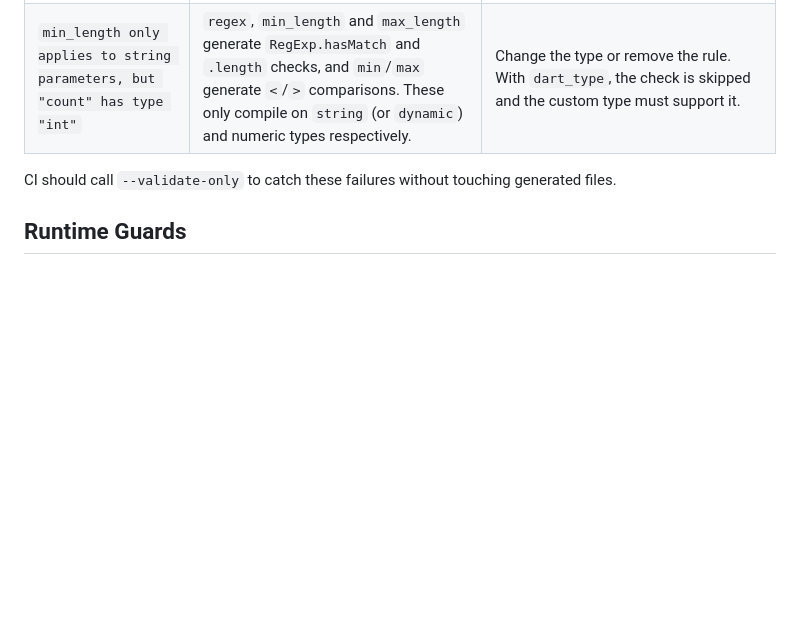
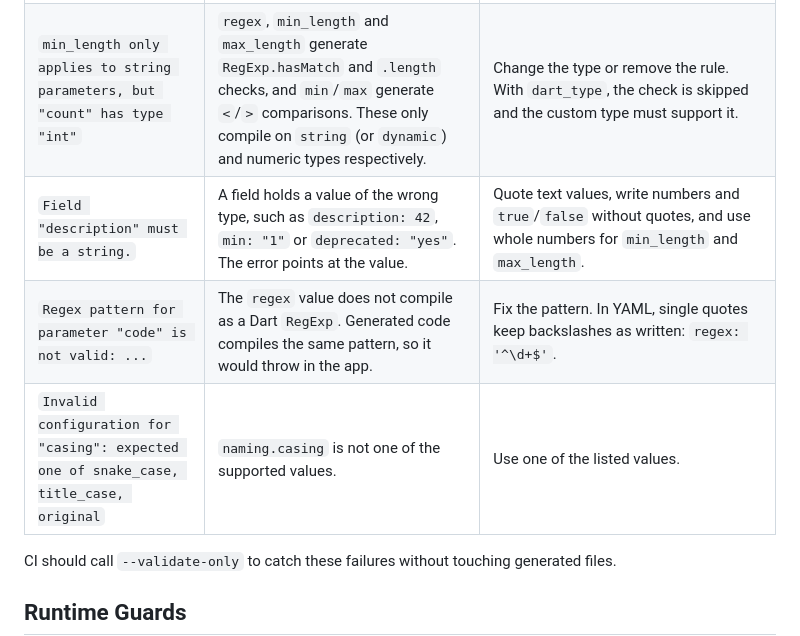
Before and after one commit to yelmuratoff/analytics_gen, a Markdown page: doc/VALIDATION.md, the part around the change. GitHub-like rendering; blank space fills up the shorter version.

Commit message:
docs(validation): list the field type, regex and casing errors

```diff
--- a/doc/VALIDATION.md
+++ b/doc/VALIDATION.md
@@ -105,6 +105,9 @@ logger.logEvent(
 | `Parameters ... must be a map` | YAML indentation/structure is invalid. | Ensure `parameters` points to a map (use `{}` when there are no parameters). |
 | `Allowed values must be a non-empty list` | `allowed_values` was empty or not a list. | Provide at least one allowed value or remove the guard. |
 | `min_length only applies to string parameters, but "count" has type "int"` | `regex`, `min_length` and `max_length` generate `RegExp.hasMatch` and `.length` checks, and `min`/`max` generate `<`/`>` comparisons. These only compile on `string` (or `dynamic`) and numeric types respectively. | Change the type or remove the rule. With `dart_type`, the check is skipped and the custom type must support it. |
+| `Field "description" must be a string.` | A field holds a value of the wrong type, such as `description: 42`, `min: "1"` or `deprecated: "yes"`. The error points at the value. | Quote text values, write numbers and `true`/`false` without quotes, and use whole numbers for `min_length` and `max_length`. |
+| `Regex pattern for parameter "code" is not valid: ...` | The `regex` value does not compile as a Dart `RegExp`. Generated code compiles the same pattern, so it would throw in the app. | Fix the pattern. In YAML, single quotes keep backslashes as written: `regex: '^\d+$'`. |
+| `Invalid configuration for "casing": expected one of snake_case, title_case, original` | `naming.casing` is not one of the supported values. | Use one of the listed values. |
 
 CI should call `--validate-only` to catch these failures without touching generated files.
 
```
